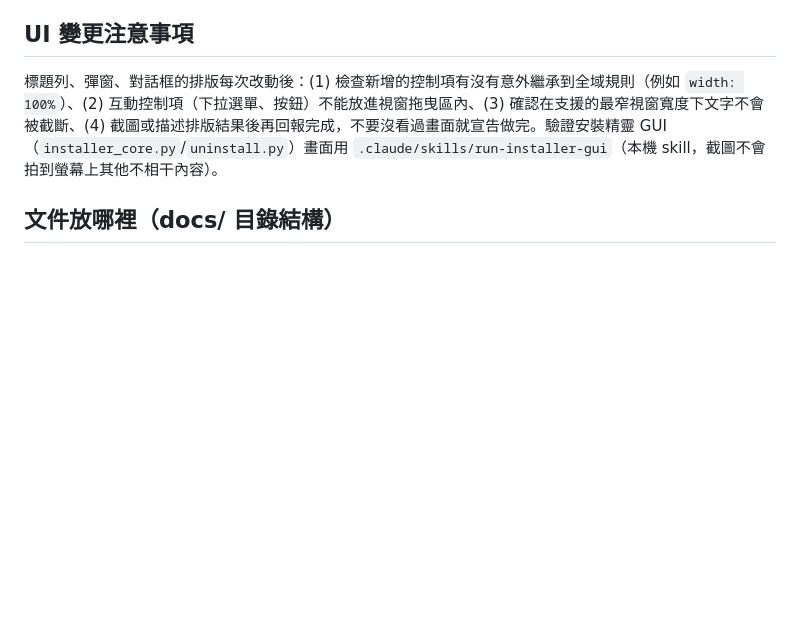
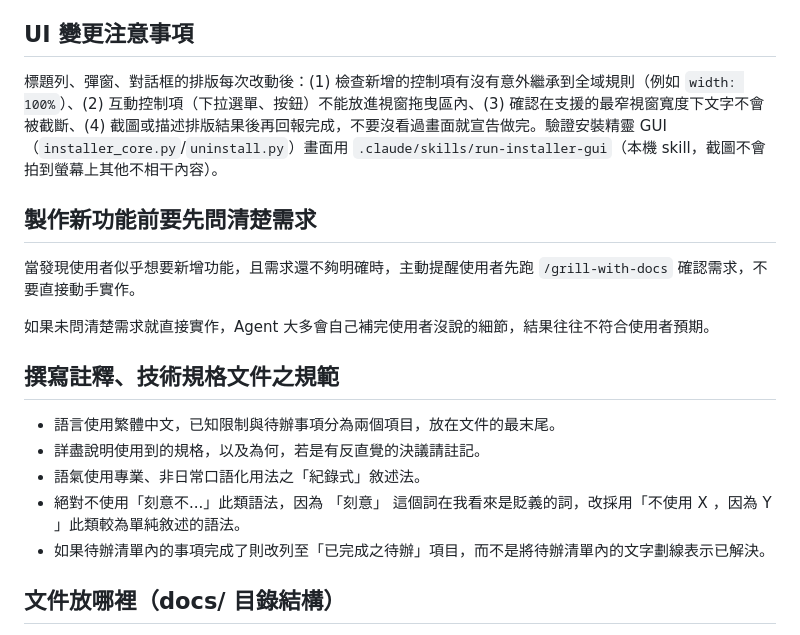
Before and after one commit to lx-kvn/mac-style-windows-installer, a Markdown page: CLAUDE.md, the part around the change. Rendered like a GitHub page; blank space fills up the shorter version.

Commit message:
docs: 補上註釋與技術規格文件的撰寫規範
Co-Authored-By: Claude Opus 5 <noreply@anthropic.com>

```diff
--- a/CLAUDE.md
+++ b/CLAUDE.md
@@ -36,7 +36,22 @@ GitHub Release）時，才照那個 skill 裡的完整流程（版本號確認
 確認沒有波及其他地方，這一步仍然要做，但不能取代「先寫測試」這個順序。
 
 ## UI 變更注意事項
+
 標題列、彈窗、對話框的排版每次改動後：(1) 檢查新增的控制項有沒有意外繼承到全域規則（例如 `width: 100%`）、(2) 互動控制項（下拉選單、按鈕）不能放進視窗拖曳區內、(3) 確認在支援的最窄視窗寬度下文字不會被截斷、(4) 截圖或描述排版結果後再回報完成，不要沒看過畫面就宣告做完。驗證安裝精靈 GUI（`installer_core.py`/`uninstall.py`）畫面用 `.claude/skills/run-installer-gui`（本機 skill，截圖不會拍到螢幕上其他不相干內容）。
+
+## 製作新功能前要先問清楚需求
+
+當發現使用者似乎想要新增功能，且需求還不夠明確時，主動提醒使用者先跑 `/grill-with-docs` 確認需求，不要直接動手實作。
+
+如果未問清楚需求就直接實作，Agent 大多會自己補完使用者沒說的細節，結果往往不符合使用者預期。
+
+## 撰寫註釋、技術規格文件之規範
+
+- 語言使用繁體中文，已知限制與待辦事項分為兩個項目，放在文件的最末尾。
+- 詳盡說明使用到的規格，以及為何，若是有反直覺的決議請註記。
+- 語氣使用專業、非日常口語化用法之「紀錄式」敘述法。
+- 絕對不使用「刻意不...」此類語法，因為 「刻意」 這個詞在我看來是貶義的詞，改採用「不使用 X ，因為 Y 」此類較為單純敘述的語法。
+- 如果待辦清單內的事項完成了則改列至「已完成之待辦」項目，而不是將待辦清單內的文字劃線表示已解決。
 
 ## 文件放哪裡（docs/ 目錄結構）
 
```
